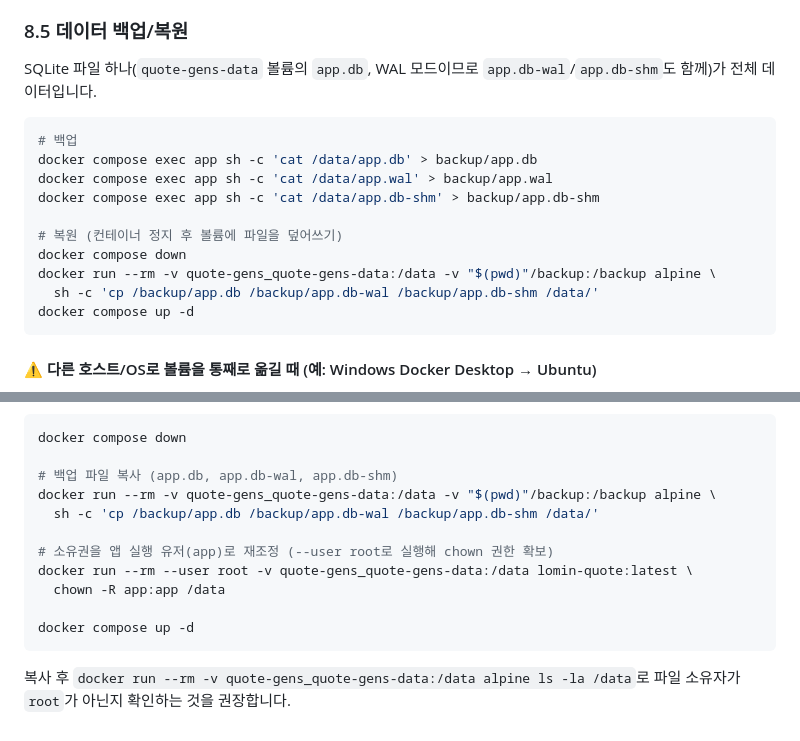
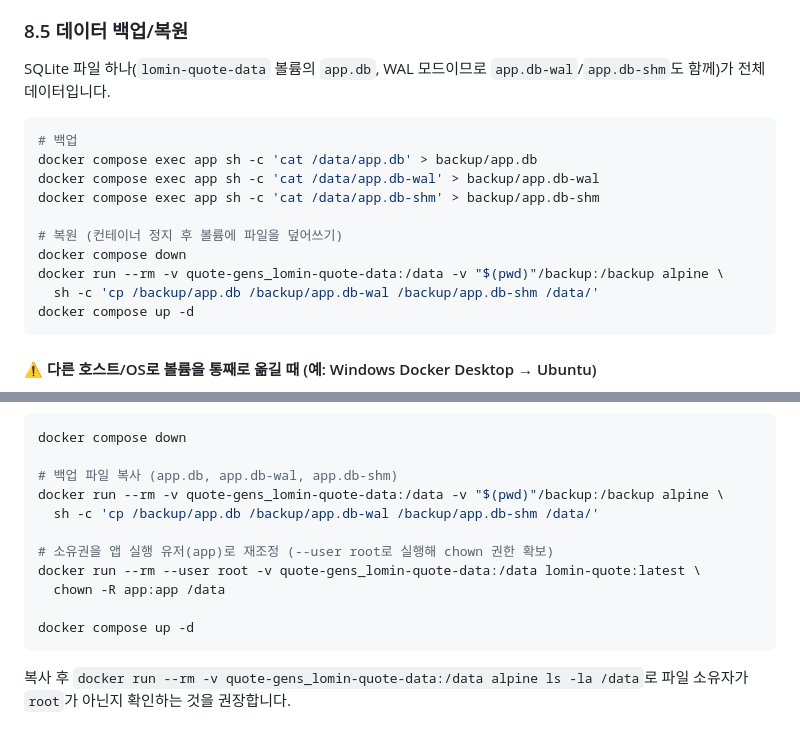
Before and after one commit to kim-doeun/quote-gens, a Markdown page: README.md, 2 parts joined by grey strips. Rendered like a GitHub page.

Commit message:
README 8.5절 볼륨명/WAL 파일명 오타 수정
- 백업/복원 예시의 볼륨명이 docker-compose.yml 실제 값(lomin-quote-data)과
  달리 이전 이름(quote-gens-data)으로 남아있던 것을 통일
- WAL 사이드카 파일 백업 명령의 소스/대상 경로가 app.wal로 되어 있어
  실제 파일명(app.db-wal)과 불일치하고 복원 단계와도 맞지 않던 오타 수정

Co-Authored-By: Claude Sonnet 5 <noreply@anthropic.com>
Claude-Session: https://claude.ai/code/session_01YPB5fb2shdb5yHi66qmsTD

````diff
--- a/README.md
+++ b/README.md
@@ -324,17 +324,17 @@ docker compose exec app node server/seed.js
 
 ### 8.5 데이터 백업/복원
 
-SQLite 파일 하나(`quote-gens-data` 볼륨의 `app.db`, WAL 모드이므로 `app.db-wal`/`app.db-shm`도 함께)가 전체 데이터입니다.
+SQLite 파일 하나(`lomin-quote-data` 볼륨의 `app.db`, WAL 모드이므로 `app.db-wal`/`app.db-shm`도 함께)가 전체 데이터입니다.
 
 ```bash
 # 백업
 docker compose exec app sh -c 'cat /data/app.db' > backup/app.db
-docker compose exec app sh -c 'cat /data/app.wal' > backup/app.wal
+docker compose exec app sh -c 'cat /data/app.db-wal' > backup/app.db-wal
 docker compose exec app sh -c 'cat /data/app.db-shm' > backup/app.db-shm
 
 # 복원 (컨테이너 정지 후 볼륨에 파일을 덮어쓰기)
 docker compose down
-docker run --rm -v quote-gens_quote-gens-data:/data -v "$(pwd)"/backup:/backup alpine \
+docker run --rm -v quote-gens_lomin-quote-data:/data -v "$(pwd)"/backup:/backup alpine \
   sh -c 'cp /backup/app.db /backup/app.db-wal /backup/app.db-shm /data/'
 docker compose up -d
 ```
@@ -354,14 +354,14 @@ Docker Desktop의 볼륨 export 기능 등으로 `app.db`, `app.db-wal`, `app.db
 docker compose down
 
 # 백업 파일 복사 (app.db, app.db-wal, app.db-shm)
-docker run --rm -v quote-gens_quote-gens-data:/data -v "$(pwd)"/backup:/backup alpine \
+docker run --rm -v quote-gens_lomin-quote-data:/data -v "$(pwd)"/backup:/backup alpine \
   sh -c 'cp /backup/app.db /backup/app.db-wal /backup/app.db-shm /data/'
 
 # 소유권을 앱 실행 유저(app)로 재조정 (--user root로 실행해 chown 권한 확보)
-docker run --rm --user root -v quote-gens_quote-gens-data:/data lomin-quote:latest \
+docker run --rm --user root -v quote-gens_lomin-quote-data:/data lomin-quote:latest \
   chown -R app:app /data
 
 docker compose up -d
 ```
 
-복사 후 `docker run --rm -v quote-gens_quote-gens-data:/data alpine ls -la /data`로 파일 소유자가 `root`가 아닌지 확인하는 것을 권장합니다.
+복사 후 `docker run --rm -v quote-gens_lomin-quote-data:/data alpine ls -la /data`로 파일 소유자가 `root`가 아닌지 확인하는 것을 권장합니다.
````
